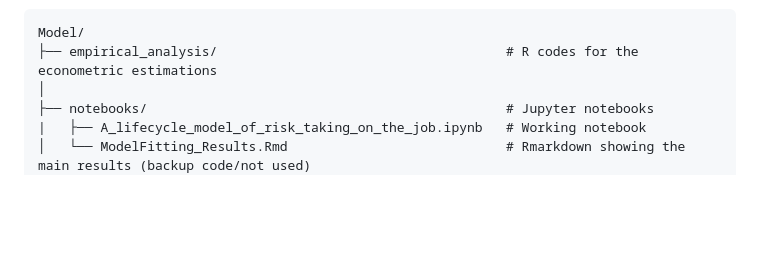
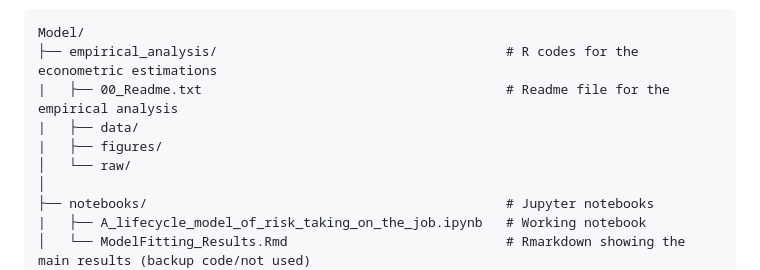
Before and after one commit to msanchezromero/Lifecycle-model-of-risk-taking-on-the-job, a Markdown page: README.md, the part around the change. Rendered like a GitHub page; blank space fills up the shorter version.

````diff
--- a/README.md
+++ b/README.md
@@ -39,6 +39,10 @@ Use the main Jupyter notebook to generate the simulation results and obtain Figu
 ```text
 Model/
 ├── empirical_analysis/                                     # R codes for the econometric estimations
+|   ├── 00_Readme.txt                                       # Readme file for the empirical analysis
+|   ├── data/
+|   ├── figures/
+│   └── raw/
 │
 ├── notebooks/                                              # Jupyter notebooks
 |   ├── A_lifecycle_model_of_risk_taking_on_the_job.ipynb   # Working notebook
````
